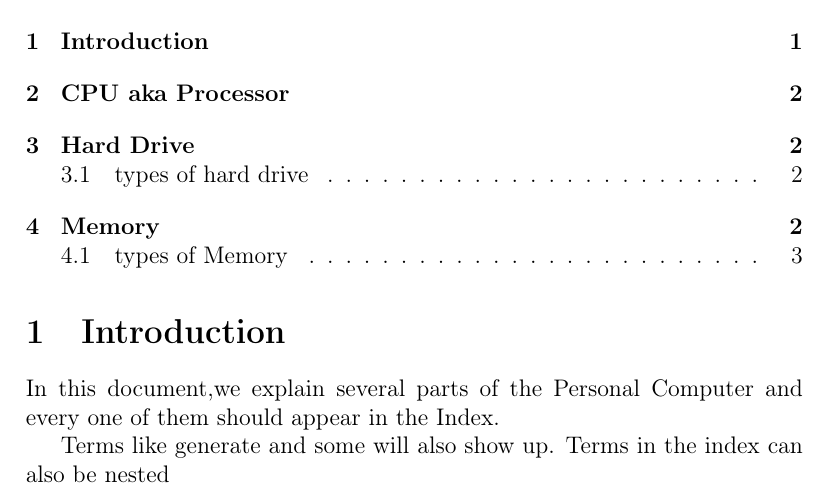
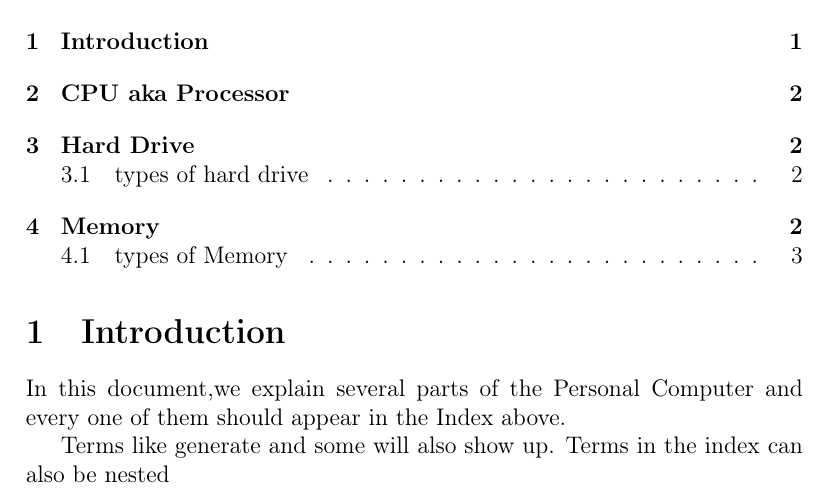
Before and after one commit to danieledellacioppa/ACL-Assignments, a LaTeX document (PC-Components/test.tex): part of page 1 of 3, cut so that both start at the same text. Compiled offline with pdfLaTeX.

Commit message:
adding above after index

```diff
--- a/PC-Components/test.tex
+++ b/PC-Components/test.tex
@@ -8,7 +8,7 @@
 
 \section{Introduction}
 In this document,we explain several parts \index{parts} of the Personal Computer
-and every one of them should appear in the Index\index{Index}.
+and every one of them should appear in the Index\index{Index} above.
 
 Terms like generate\index{generate} and some\index{others}
 will also show up. Terms in the index can also be
```
Also changed, not shown: PC-Components/test.pdf, 2 other files.
